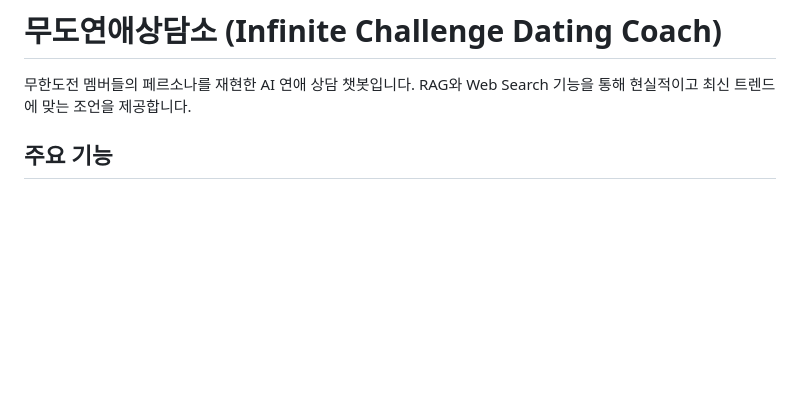
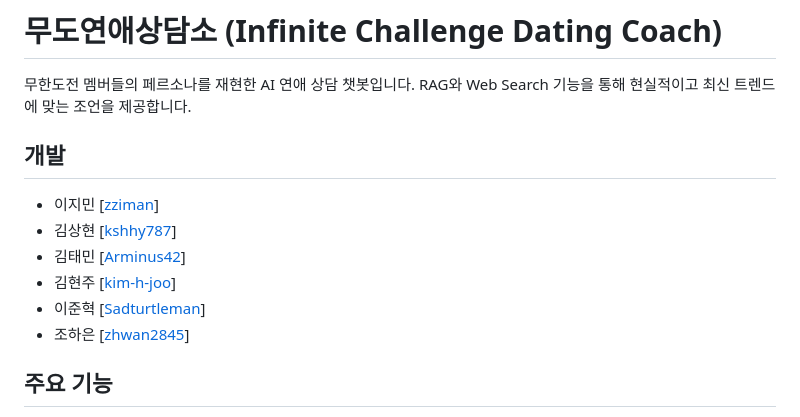
Before and after one commit to Arminus42/Dating_Counseling_Chatbot, a Markdown page: README.md, the part around the change. GitHub-like rendering; blank space fills up the shorter version.

Commit message:
Developer Update

```diff
--- a/README.md
+++ b/README.md
@@ -1,6 +1,15 @@
 # 무도연애상담소 (Infinite Challenge Dating Coach)
 
 무한도전 멤버들의 페르소나를 재현한 AI 연애 상담 챗봇입니다. RAG와 Web Search 기능을 통해 현실적이고 최신 트렌드에 맞는 조언을 제공합니다.
+
+## 개발
+- 이지민 [[zziman](https://github.com/zziman)]
+- 김상현 [[kshhy787](https://github.com/kshhy787)]
+- 김태민 [[Arminus42](https://github.com/Arminus42)]
+- 김현주 [[kim-h-joo](https://github.com/kim-h-joo)]
+- 이준혁 [[Sadturtleman](https://github.com/Sadturtleman)]
+- 조하은 [[zhwan2845](https://github.com/zhwan2845)]
+
 
 ## 주요 기능
 
```
